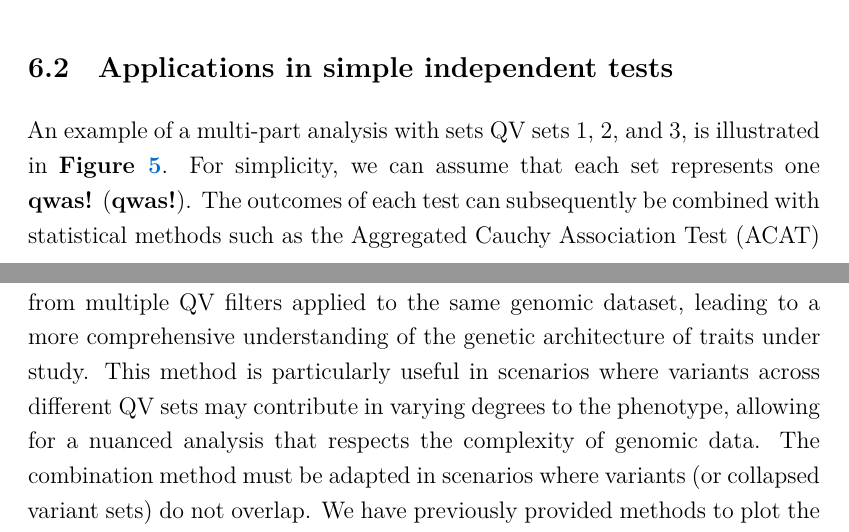
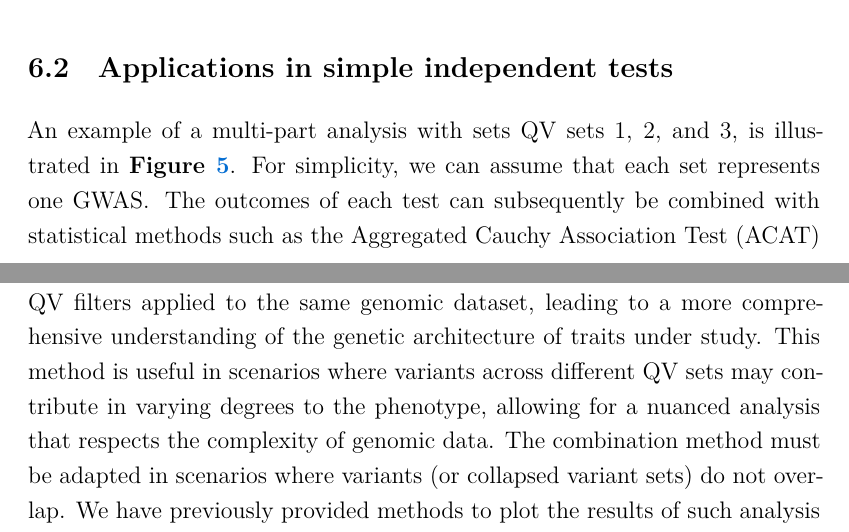
Before and after one commit to DylanLawless/qv2025lawless, a LaTeX paper (qv2025lawless.tex): two parts of pages 17 and 18 of 31, joined at a grey line, cut so that both start at the same text. Compiled offline with XeLaTeX.

Commit message:
20240219 version shared with coauthors

```diff
--- a/qv2025lawless.tex
+++ b/qv2025lawless.tex
@@ -618,17 +618,15 @@ Standardised database formats are thus critical for genomics and \ac{qv} should
 An example of a multi-part analysis with sets \ac{qv} sets 1, 2, and 3,
 is illustrated in
 \textbf{Figure \ref{fig:qv_matrix}}.
-For simplicity, we can assume that each set represents one \ac{qwas}.
+For simplicity, we can assume that each set represents one \ac{gwas}.
 The outcomes of each test can subsequently be combined with statistical methods such as the \ac{acat} \cite{liu2019acat, li2020dynamic}.
 It becomes possible to aggregate and compare these results from separate tests.
 This process combines p-values across different analyses or variant sets, accounting for the directions and magnitudes of the effects.
 It not only enhances the power to detect significant associations, especially when variants have heterogeneous effects but also simplifies the interpretation of aggregated genomic data.
-By employing \ac{acat}, we can synthesize findings from multiple QV filters applied to the same genomic dataset, leading to a more comprehensive understanding of the genetic architecture of traits under study.
-This method is particularly useful in scenarios where variants across different QV sets may contribute in varying degrees to the phenotype, allowing for a nuanced analysis that respects the complexity of genomic data.
+By employing \ac{acat}, we can synthesize findings from multiple \ac{qv} filters applied to the same genomic dataset, leading to a more comprehensive understanding of the genetic architecture of traits under study.
+This method is useful in scenarios where variants across different \ac{qv} sets may contribute in varying degrees to the phenotype, allowing for a nuanced analysis that respects the complexity of genomic data.
 The combination method must be adapted in scenarios where variants (or collapsed variant sets) do not overlap.
 We have previously provided methods to plot the results of such analysis with \href{https://github.com/DylanLawless/archipelago}{archipelago}  (cite pre-print instead of package).
-
-
 
 \subsection{Applications in complex data and multiblock fusion}
 
```
Also changed, not shown: qv2025lawless.pdf, qv2025lawless.tex (3 more changed lines).
